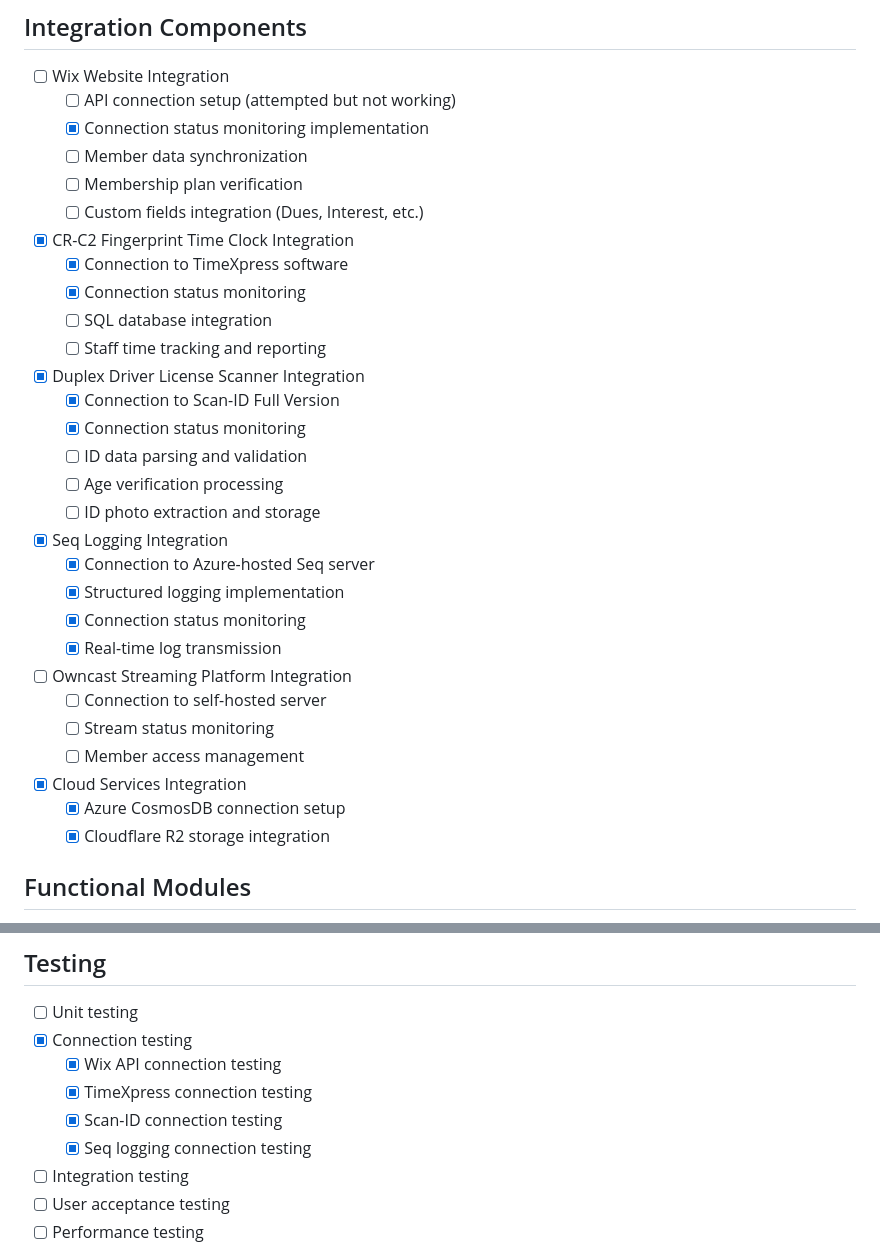
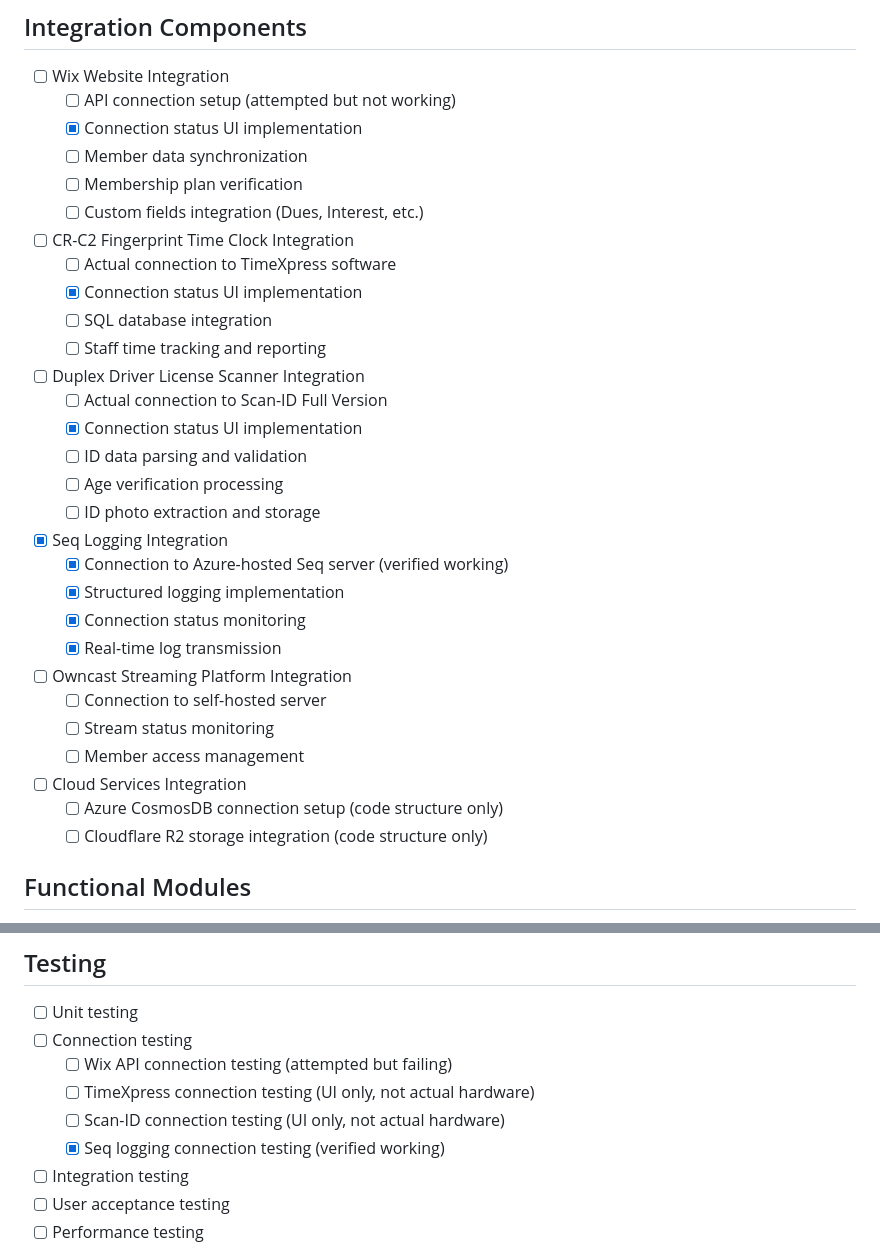
Before and after one commit to odmustafa/front_desk_ops_app, a Markdown page: PROJECT_CHECKLIST.md, 2 parts joined by grey strips. GitHub-like rendering.

Commit message:
Update project checklist to accurately reflect implementation status

```diff
--- a/PROJECT_CHECKLIST.md
+++ b/PROJECT_CHECKLIST.md
@@ -23,26 +23,26 @@
 ## Integration Components
 - [ ] Wix Website Integration
   - [ ] API connection setup (attempted but not working)
-  - [x] Connection status monitoring implementation
+  - [x] Connection status UI implementation
   - [ ] Member data synchronization
   - [ ] Membership plan verification
   - [ ] Custom fields integration (Dues, Interest, etc.)
 
-- [x] CR-C2 Fingerprint Time Clock Integration
-  - [x] Connection to TimeXpress software
-  - [x] Connection status monitoring
+- [ ] CR-C2 Fingerprint Time Clock Integration
+  - [ ] Actual connection to TimeXpress software
+  - [x] Connection status UI implementation
   - [ ] SQL database integration
   - [ ] Staff time tracking and reporting
 
-- [x] Duplex Driver License Scanner Integration
-  - [x] Connection to Scan-ID Full Version
-  - [x] Connection status monitoring
+- [ ] Duplex Driver License Scanner Integration
+  - [ ] Actual connection to Scan-ID Full Version
+  - [x] Connection status UI implementation
   - [ ] ID data parsing and validation
   - [ ] Age verification processing
   - [ ] ID photo extraction and storage
 
 - [x] Seq Logging Integration
-  - [x] Connection to Azure-hosted Seq server
+  - [x] Connection to Azure-hosted Seq server (verified working)
   - [x] Structured logging implementation
   - [x] Connection status monitoring
   - [x] Real-time log transmission
@@ -52,9 +52,9 @@
   - [ ] Stream status monitoring
   - [ ] Member access management
 
-- [x] Cloud Services Integration
-  - [x] Azure CosmosDB connection setup
-  - [x] Cloudflare R2 storage integration
+- [ ] Cloud Services Integration
+  - [ ] Azure CosmosDB connection setup (code structure only)
+  - [ ] Cloudflare R2 storage integration (code structure only)
 
 ## Functional Modules
 - [ ] Member Check-In System
@@ -118,11 +118,11 @@
 
 ## Testing
 - [ ] Unit testing
-- [x] Connection testing
-  - [x] Wix API connection testing
-  - [x] TimeXpress connection testing
-  - [x] Scan-ID connection testing
-  - [x] Seq logging connection testing
+- [ ] Connection testing
+  - [ ] Wix API connection testing (attempted but failing)
+  - [ ] TimeXpress connection testing (UI only, not actual hardware)
+  - [ ] Scan-ID connection testing (UI only, not actual hardware)
+  - [x] Seq logging connection testing (verified working)
 - [ ] Integration testing
 - [ ] User acceptance testing
 - [ ] Performance testing
```
